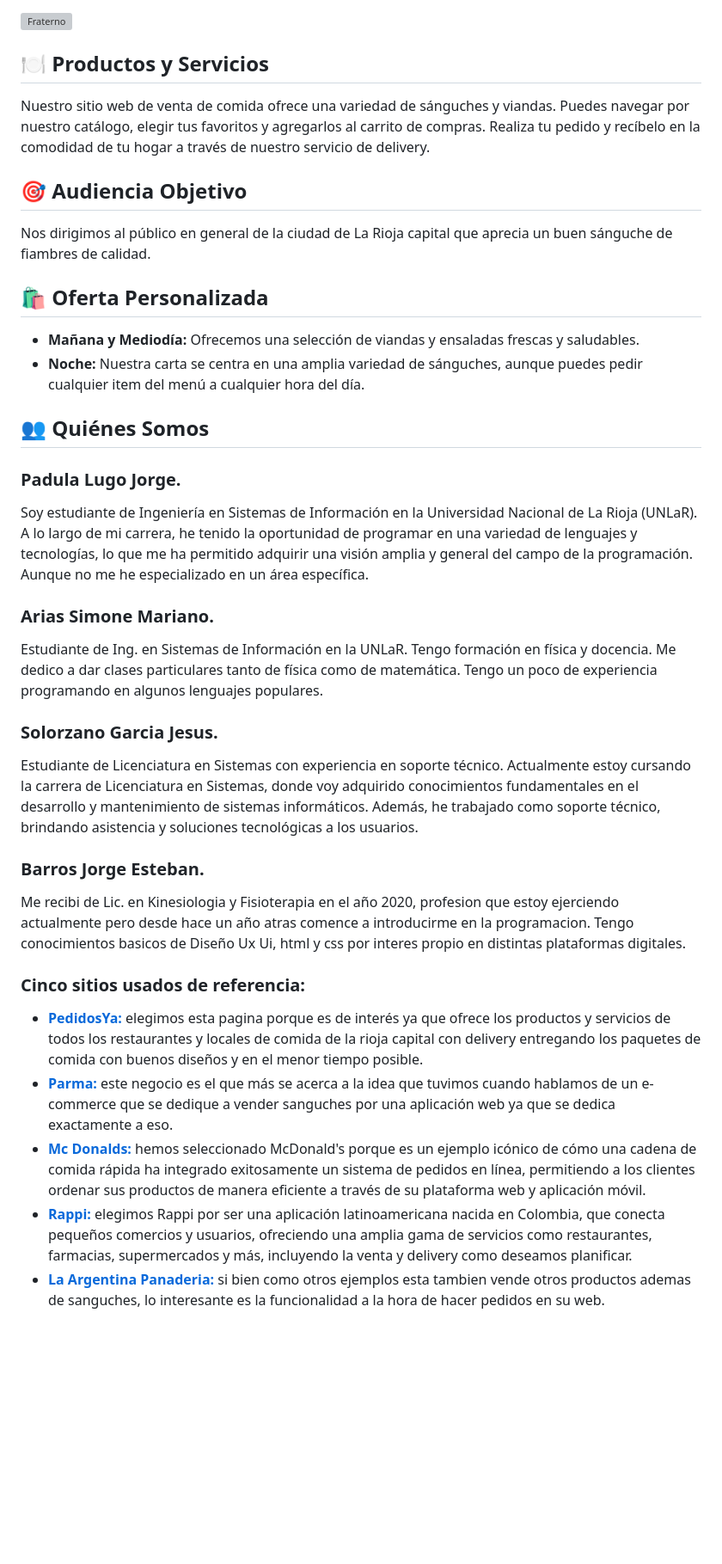
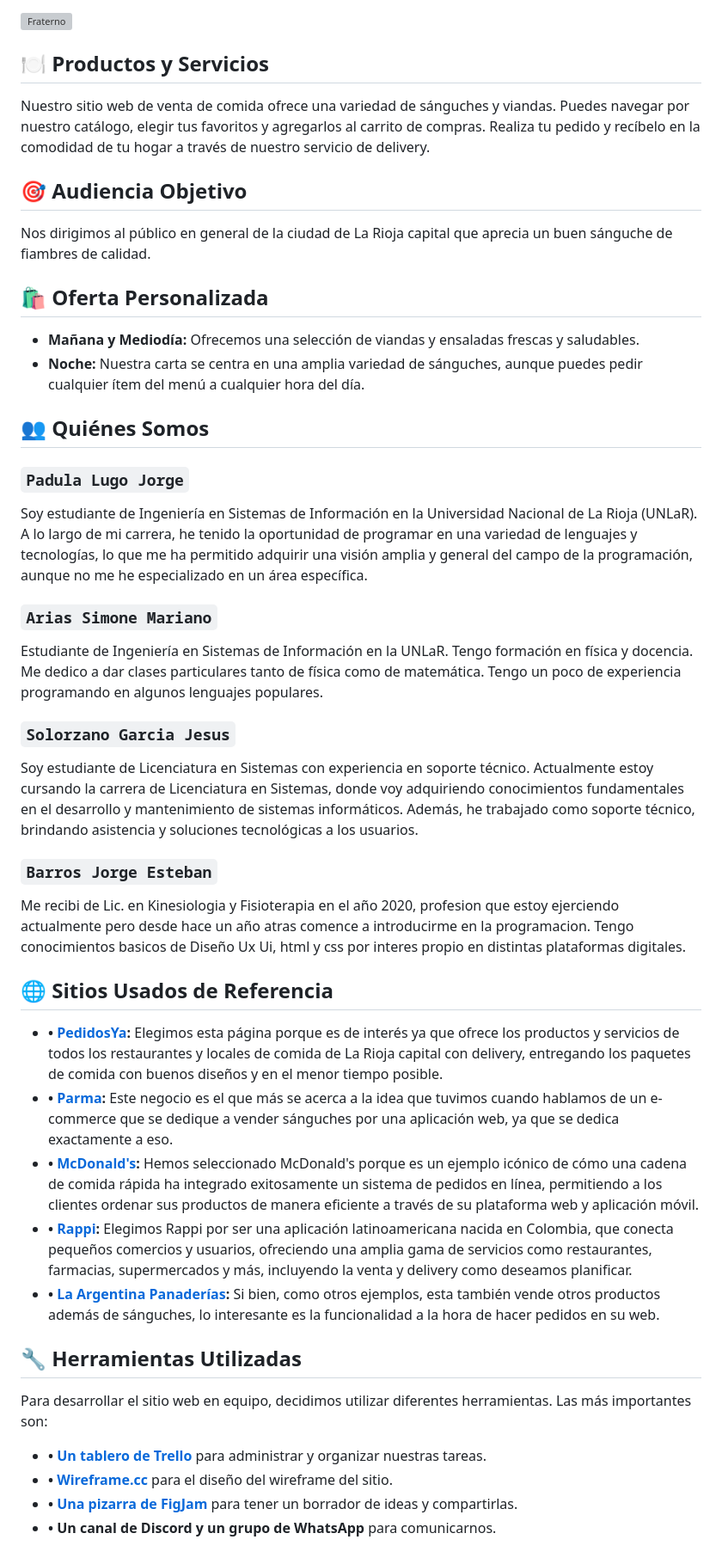
Before and after one commit to marias400/grupo_7_fraterno, a Markdown page: README.md, the part around the change. Shown at 86% size. Rendered like a GitHub page; blank space fills up the shorter version; grey boxes are pictures that could not be loaded.

Commit message:
Update README.md
Agregue las herramientas que utilizamos para organizar el proyecto

```diff
--- a/README.md
+++ b/README.md
@@ -2,38 +2,49 @@
 
 
 ## 🍽️ Productos y Servicios
+
 Nuestro sitio web de venta de comida ofrece una variedad de sánguches y viandas. Puedes navegar por nuestro catálogo, elegir tus favoritos y agregarlos al carrito de compras. Realiza tu pedido y recíbelo en la comodidad de tu hogar a través de nuestro servicio de delivery.
 
+## 🎯 Audiencia Objetivo
 
-## 🎯 Audiencia Objetivo
 Nos dirigimos al público en general de la ciudad de La Rioja capital que aprecia un buen sánguche de fiambres de calidad.
 
+## 🛍️ Oferta Personalizada
 
-## 🛍️ Oferta Personalizada
 - **Mañana y Mediodía:** Ofrecemos una selección de viandas y ensaladas frescas y saludables.
-- **Noche:** Nuestra carta se centra en una amplia variedad de sánguches, aunque puedes pedir cualquier item del menú a cualquier hora del día.
-
+- **Noche:** Nuestra carta se centra en una amplia variedad de sánguches, aunque puedes pedir cualquier ítem del menú a cualquier hora del día.
 
 ## 👥 Quiénes Somos
 
+### `Padula Lugo Jorge`
 
-### Padula Lugo Jorge.
-Soy estudiante de Ingeniería en Sistemas de Información en la Universidad Nacional de La Rioja (UNLaR). A lo largo de mi carrera, he tenido la oportunidad de programar en una variedad de lenguajes y tecnologías, lo que me ha permitido adquirir una visión amplia y general del campo de la programación. Aunque no me he especializado en un área específica.
+Soy estudiante de Ingeniería en Sistemas de Información en la Universidad Nacional de La Rioja (UNLaR). A lo largo de mi carrera, he tenido la oportunidad de programar en una variedad de lenguajes y tecnologías, lo que me ha permitido adquirir una visión amplia y general del campo de la programación, aunque no me he especializado en un área específica.
 
-### Arias Simone Mariano.
-Estudiante de Ing. en Sistemas de Información en la UNLaR. Tengo formación en física y docencia. Me dedico a dar clases particulares tanto de física como de matemática. Tengo un poco de experiencia programando en algunos lenguajes populares.
+### `Arias Simone Mariano`
 
-### Solorzano Garcia Jesus.
-Estudiante de Licenciatura en Sistemas con experiencia en soporte técnico. Actualmente estoy cursando la carrera de Licenciatura en Sistemas, donde voy adquirido conocimientos fundamentales en el  desarrollo y mantenimiento de sistemas informáticos. Además, he trabajado como soporte técnico, brindando asistencia y soluciones tecnológicas a los usuarios.
+Estudiante de Ingeniería en Sistemas de Información en la UNLaR. Tengo formación en física y docencia. Me dedico a dar clases particulares tanto de física como de matemática. Tengo un poco de experiencia programando en algunos lenguajes populares.
 
-### Barros Jorge Esteban.
+### `Solorzano Garcia Jesus`
+
+Soy estudiante de Licenciatura en Sistemas con experiencia en soporte técnico. Actualmente estoy cursando la carrera de Licenciatura en Sistemas, donde voy adquiriendo conocimientos fundamentales en el desarrollo y mantenimiento de sistemas informáticos. Además, he trabajado como soporte técnico, brindando asistencia y soluciones tecnológicas a los usuarios.
+
+### `Barros Jorge Esteban`
+
 Me recibi de Lic. en Kinesiologia y Fisioterapia en el año 2020, profesion que estoy ejerciendo actualmente pero desde hace un año atras comence a introducirme en la programacion. Tengo conocimientos basicos de Diseño Ux Ui, html y css por interes propio en distintas plataformas digitales.
 
+## 🌐 Sitios Usados de Referencia
 
-### Cinco sitios usados de referencia:
+- **• [PedidosYa](https://www.pedidosya.com/):** Elegimos esta página porque es de interés ya que ofrece los productos y servicios de todos los restaurantes y locales de comida de La Rioja capital con delivery, entregando los paquetes de comida con buenos diseños y en el menor tiempo posible.
+- **• [Parma](https://pedix.app/parmavelezsarsfield/):** Este negocio es el que más se acerca a la idea que tuvimos cuando hablamos de un e-commerce que se dedique a vender sánguches por una aplicación web, ya que se dedica exactamente a eso.
+- **• [McDonald's](https://www.mcdonalds.com.ar/pedidos):** Hemos seleccionado McDonald's porque es un ejemplo icónico de cómo una cadena de comida rápida ha integrado exitosamente un sistema de pedidos en línea, permitiendo a los clientes ordenar sus productos de manera eficiente a través de su plataforma web y aplicación móvil.
+- **• [Rappi](https://www.rappi.com.ar/restaurantes/category/sandwiches):** Elegimos Rappi por ser una aplicación latinoamericana nacida en Colombia, que conecta pequeños comercios y usuarios, ofreciendo una amplia gama de servicios como restaurantes, farmacias, supermercados y más, incluyendo la venta y delivery como deseamos planificar.
+- **• [La Argentina Panaderías](https://www.clargentina.com.ar/):** Si bien, como otros ejemplos, esta también vende otros productos además de sánguches, lo interesante es la funcionalidad a la hora de hacer pedidos en su web.
 
-- **[PedidosYa:](https://www.pedidosya.com/)** elegimos esta pagina porque es de interés ya que ofrece los productos y servicios de todos los restaurantes y locales de comida de la rioja capital con delivery entregando los paquetes de comida con buenos diseños y en el menor tiempo posible.
-- **[Parma:](https://pedix.app/parmavelezsarsfield/)** este negocio es el que más se acerca a la idea que tuvimos cuando hablamos de un e-commerce que se dedique a vender sanguches por una aplicación web ya que se dedica exactamente a eso.
-- **[Mc Donalds:](https://www.mcdonalds.com.ar/pedidos)** hemos seleccionado McDonald's porque es un ejemplo icónico de cómo una cadena de comida rápida ha integrado exitosamente un sistema de pedidos en línea, permitiendo a los clientes ordenar sus productos de manera eficiente a través de su plataforma web y aplicación móvil.
-- **[Rappi:](https://www.rappi.com.ar/restaurantes/category/sandwiches)** elegimos Rappi por ser una aplicación latinoamericana nacida en Colombia, que conecta pequeños comercios y usuarios, ofreciendo una amplia gama de servicios como restaurantes, farmacias, supermercados y más, incluyendo la venta y delivery como deseamos planificar.
-- **[La Argentina Panaderia:](https://www.clargentina.com.ar/)** si bien como otros ejemplos esta tambien vende otros productos ademas de sanguches, lo interesante es la funcionalidad a la hora de hacer pedidos en su web.
+## 🔧 Herramientas Utilizadas
+
+Para desarrollar el sitio web en equipo, decidimos utilizar diferentes herramientas. Las más importantes son:
+
+- **• [Un tablero de Trello](https://trello.com/invite/b/6UOiX6C9/ATTI1b95dd1688033b327c9a5031375b27b25E38CFB6/sprint1)** para administrar y organizar nuestras tareas.
+- **• [Wireframe.cc](https://wireframe.cc/pro/edit/741473)** para el diseño del wireframe del sitio.
+- **• [Una pizarra de FigJam](https://www.figma.com/team_invite/redeem/Brz2yNVsUCI4XHMNDppA7V)** para tener un borrador de ideas y compartirlas.
+- **• Un canal de Discord y un grupo de WhatsApp** para comunicarnos.
```
